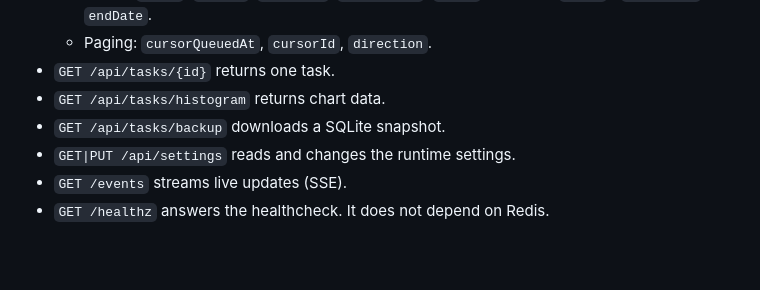
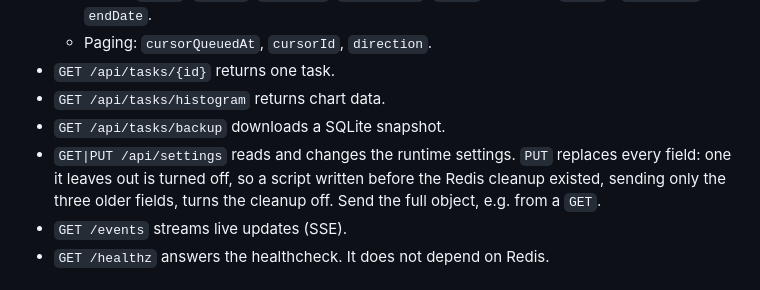
Before and after one commit to Louis-T/taskiq-go-admin, a Markdown page: README.md, the part around the change. Drawn GitHub-style; blank space fills up the shorter version.

Commit message:
docs(readme): PUT /api/settings replaces every field
Co-Authored-By: Claude Opus 5.5 <noreply@anthropic.com>

```diff
--- a/README.md
+++ b/README.md
@@ -129,7 +129,9 @@ from upstream issues:
 - `GET /api/tasks/{id}` returns one task.
 - `GET /api/tasks/histogram` returns chart data.
 - `GET /api/tasks/backup` downloads a SQLite snapshot.
-- `GET|PUT /api/settings` reads and changes the runtime settings.
+- `GET|PUT /api/settings` reads and changes the runtime settings. `PUT` replaces every field: one it leaves out is
+  turned off, so a script written before the Redis cleanup existed, sending only the three older fields, turns the
+  cleanup off. Send the full object, e.g. from a `GET`.
 - `GET /events` streams live updates (SSE).
 - `GET /healthz` answers the healthcheck. It does not depend on Redis.
 
```
